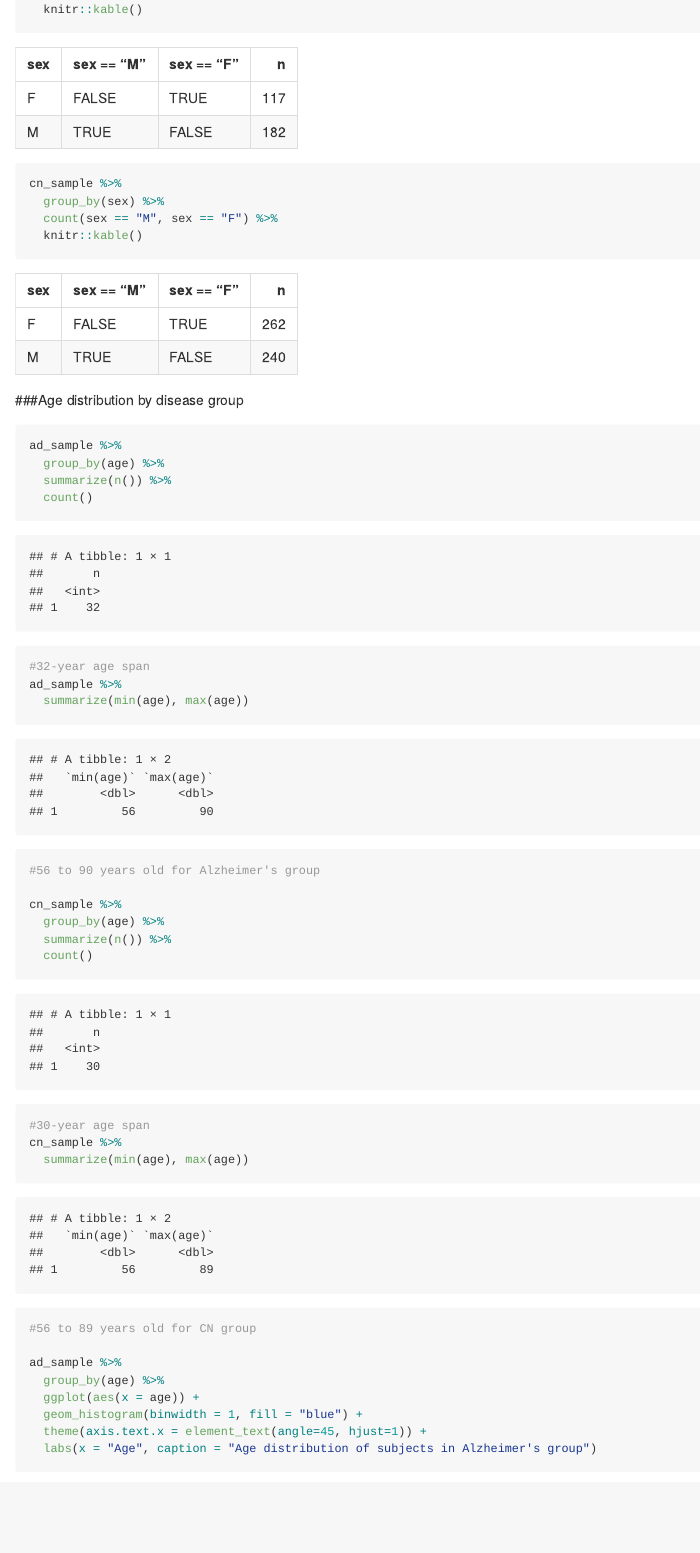
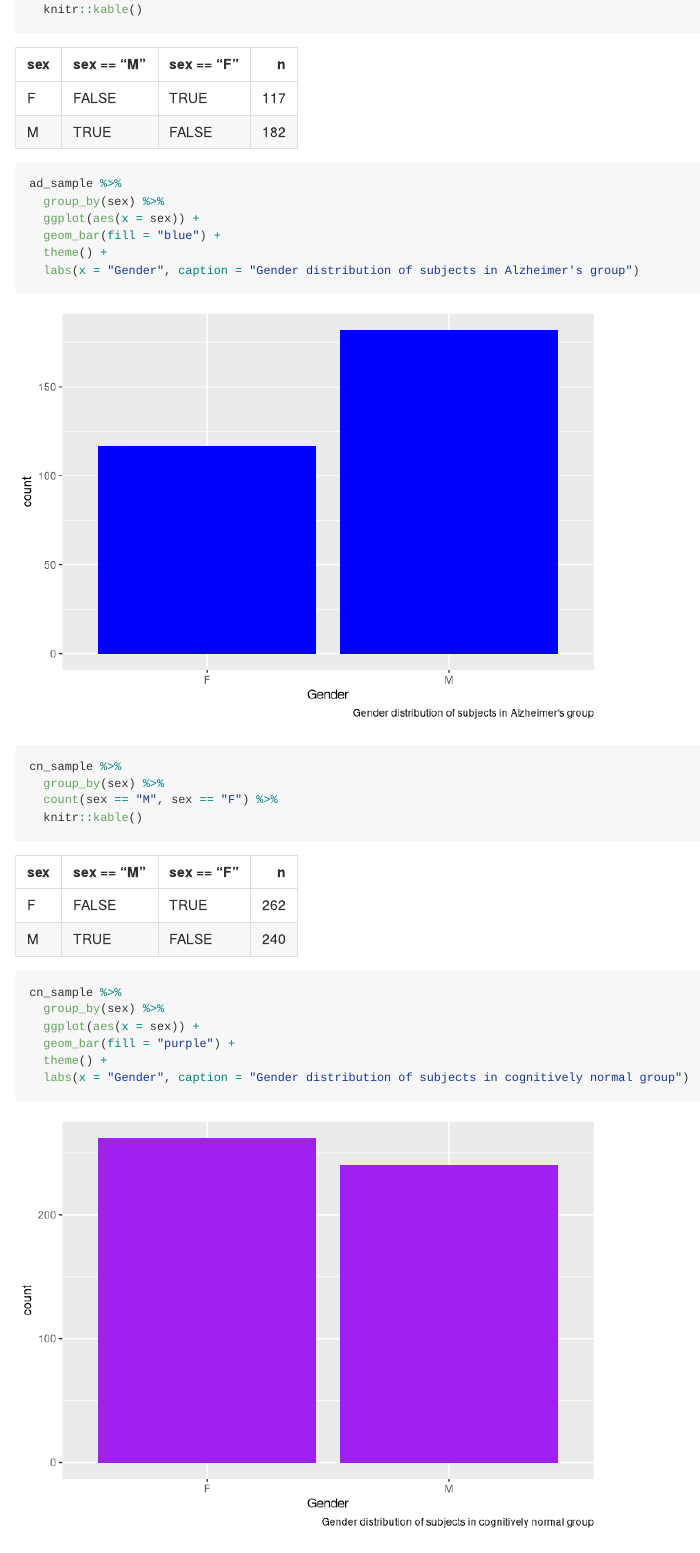
Before and after one commit to NatLab1/Exploratory-analysis---practicum, an R Markdown document (ADNI2 sample.Rmd): the page in a window 1100 px wide, from 2160 px down. Rendered offline with R 4.5, knitr and Pandoc, with nearby package versions; code that draws random numbers runs with fixed seeds of ours; long lines of code are wrapped; column names are cleaned by a stand-in for the janitor package.

Commit message:
Added bar charts for gender breakdown of sample

````diff
--- a/ADNI2 sample.Rmd
+++ b/ADNI2 sample.Rmd
@@ -53,10 +53,24 @@ ad_sample %>%
   count(sex == "M", sex == "F") %>%
   knitr::kable()
 
+ad_sample %>%
+  group_by(sex) %>%
+  ggplot(aes(x = sex)) +
+  geom_bar(fill = "blue") +
+  theme() +
+  labs(x = "Gender", caption = "Gender distribution of subjects in Alzheimer's group")
+
 cn_sample %>%
   group_by(sex) %>%
   count(sex == "M", sex == "F") %>%
   knitr::kable()
+
+cn_sample %>%
+  group_by(sex) %>%
+  ggplot(aes(x = sex)) +
+  geom_bar(fill = "purple") +
+  theme() +
+  labs(x = "Gender", caption = "Gender distribution of subjects in cognitively normal group")
 
 ```
 
````
